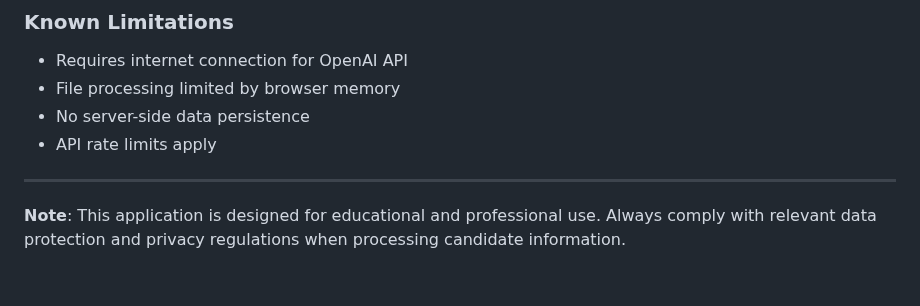
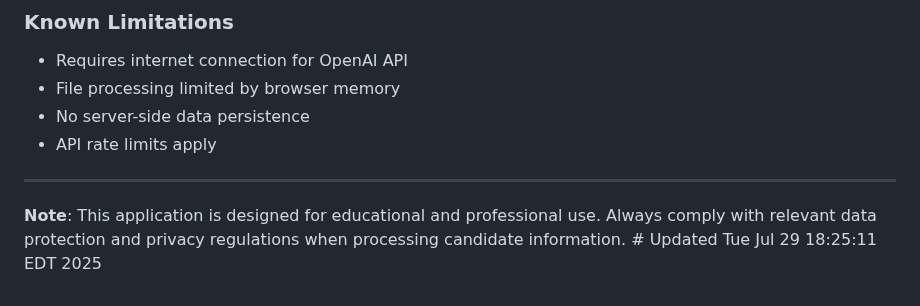
Before and after one commit to husainza/Resume_Score, a Markdown page: README.md, the part around the change. GitHub-like rendering.

```diff
--- a/README.md
+++ b/README.md
@@ -258,4 +258,4 @@ For issues and questions:
 
 ---
 
-**Note**: This application is designed for educational and professional use. Always comply with relevant data protection and privacy regulations when processing candidate information.
+**Note**: This application is designed for educational and professional use. Always comply with relevant data protection and privacy regulations when processing candidate information. # Updated Tue Jul 29 18:25:11 EDT 2025
```
